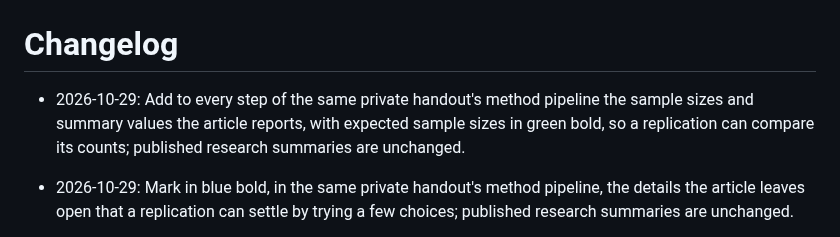
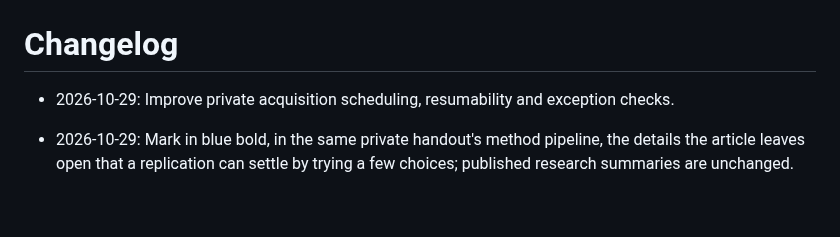
Before and after one commit to YungHsiuLai/arvin-research-studio, a Markdown page: CHANGELOG.md, the part around the change. GitHub-like rendering; blank space fills up the shorter version.

```diff
--- a/CHANGELOG.md
+++ b/CHANGELOG.md
@@ -1,6 +1,6 @@
 # Changelog
 
-- 2026-10-29: Add to every step of the same private handout's method pipeline the sample sizes and summary values the article reports, with expected sample sizes in green bold, so a replication can compare its counts; published research summaries are unchanged.
+- 2026-10-29: Improve private acquisition scheduling, resumability and exception checks.
 
 - 2026-10-29: Mark in blue bold, in the same private handout's method pipeline, the details the article leaves open that a replication can settle by trying a few choices; published research summaries are unchanged.
 
```
